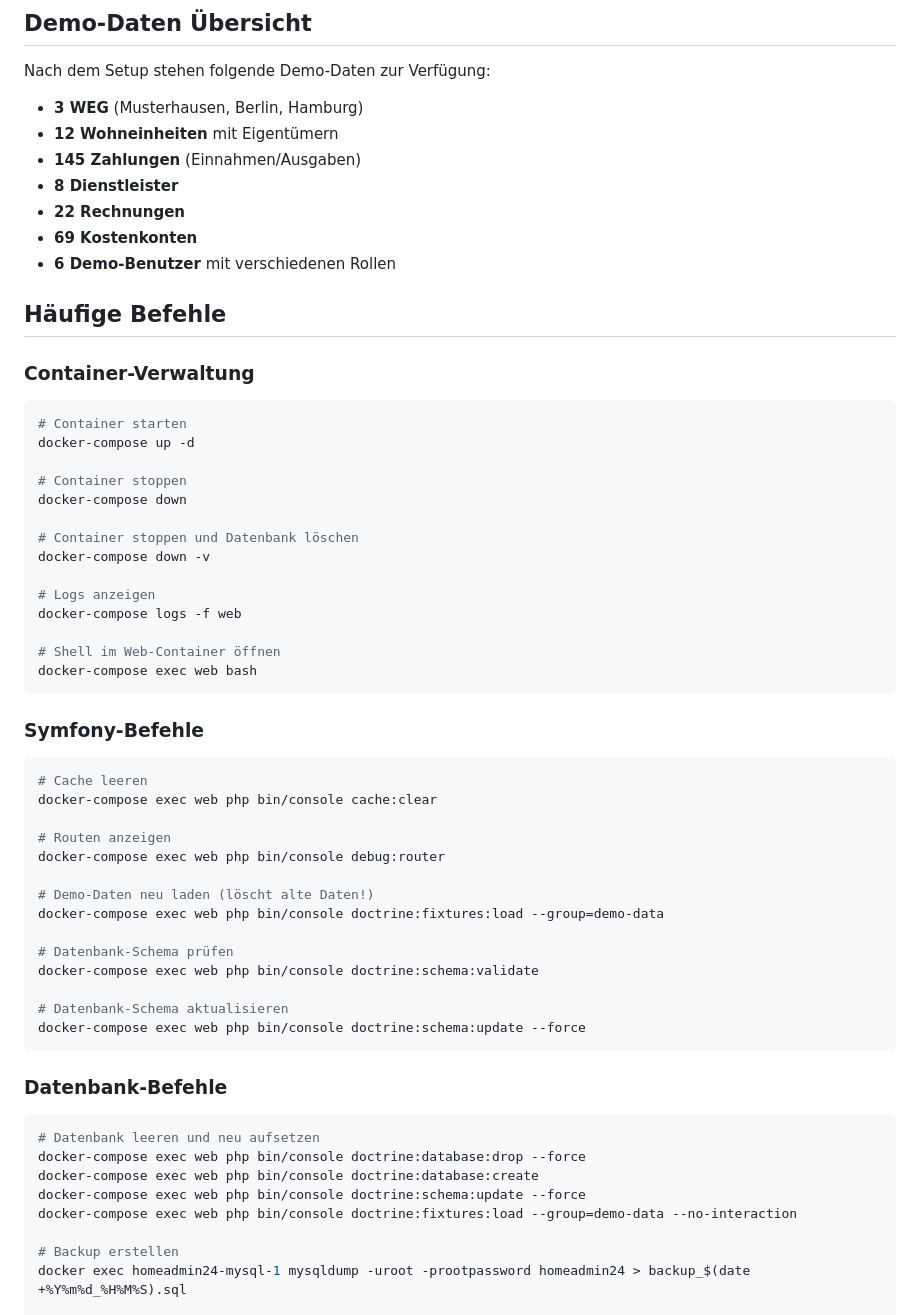
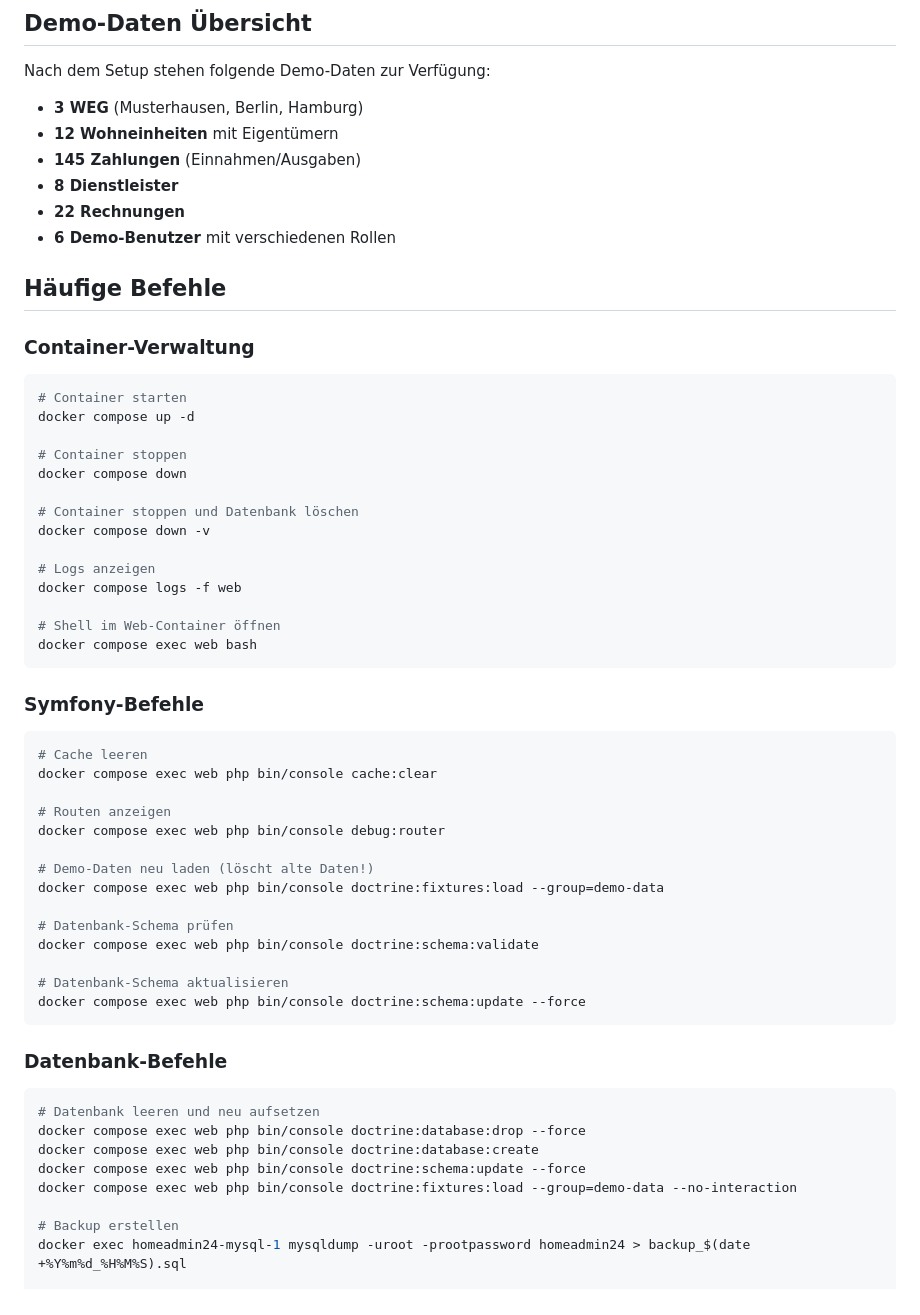
Before and after one commit to homeadmin24/homeadmin24, a Markdown page: docs/setup_local.md, the part around one of its changes. Rendered like a GitHub page.

Commit message:
docs: update setup_local.md

````diff
--- a/docs/setup_local.md
+++ b/docs/setup_local.md
@@ -85,7 +83,6 @@ Nach dem Setup stehen folgende Demo-Daten zur Verfügung:
 - **145 Zahlungen** (Einnahmen/Ausgaben)
 - **8 Dienstleister**
 - **22 Rechnungen**
-- **69 Kostenkonten**
 - **6 Demo-Benutzer** mit verschiedenen Rollen
 
 ## Häufige Befehle
@@ -94,48 +91,48 @@ Nach dem Setup stehen folgende Demo-Daten zur Verfügung:
 
 ```bash
 # Container starten
-docker-compose up -d
+docker compose up -d
 
 # Container stoppen
-docker-compose down
+docker compose down
 
 # Container stoppen und Datenbank löschen
-docker-compose down -v
+docker compose down -v
 
 # Logs anzeigen
-docker-compose logs -f web
+docker compose logs -f web
 
 # Shell im Web-Container öffnen
-docker-compose exec web bash
+docker compose exec web bash
 ```
 
 ### Symfony-Befehle
 
 ```bash
 # Cache leeren
-docker-compose exec web php bin/console cache:clear
+docker compose exec web php bin/console cache:clear
 
 # Routen anzeigen
-docker-compose exec web php bin/console debug:router
+docker compose exec web php bin/console debug:router
 
 # Demo-Daten neu laden (löscht alte Daten!)
-docker-compose exec web php bin/console doctrine:fixtures:load --group=demo-data
+docker compose exec web php bin/console doctrine:fixtures:load --group=demo-data
 
 # Datenbank-Schema prüfen
-docker-compose exec web php bin/console doctrine:schema:validate
+docker compose exec web php bin/console doctrine:schema:validate
 
 # Datenbank-Schema aktualisieren
-docker-compose exec web php bin/console doctrine:schema:update --force
+docker compose exec web php bin/console doctrine:schema:update --force
 ```
 
 ### Datenbank-Befehle
 
 ```bash
 # Datenbank leeren und neu aufsetzen
-docker-compose exec web php bin/console doctrine:database:drop --force
-docker-compose exec web php bin/console doctrine:database:create
-docker-compose exec web php bin/console doctrine:schema:update --force
-docker-compose exec web php bin/console doctrine:fixtures:load --group=demo-data --no-interaction
+docker compose exec web php bin/console doctrine:database:drop --force
+docker compose exec web php bin/console doctrine:database:create
+docker compose exec web php bin/console doctrine:schema:update --force
+docker compose exec web php bin/console doctrine:fixtures:load --group=demo-data --no-interaction
 
 # Backup erstellen
 docker exec homeadmin24-mysql-1 mysqldump -uroot -prootpassword homeadmin24 > backup_$(date +%Y%m%d_%H%M%S).sql
````
Also changed, not shown: other parts of docs/setup_local.md (+23 -23 lines).
